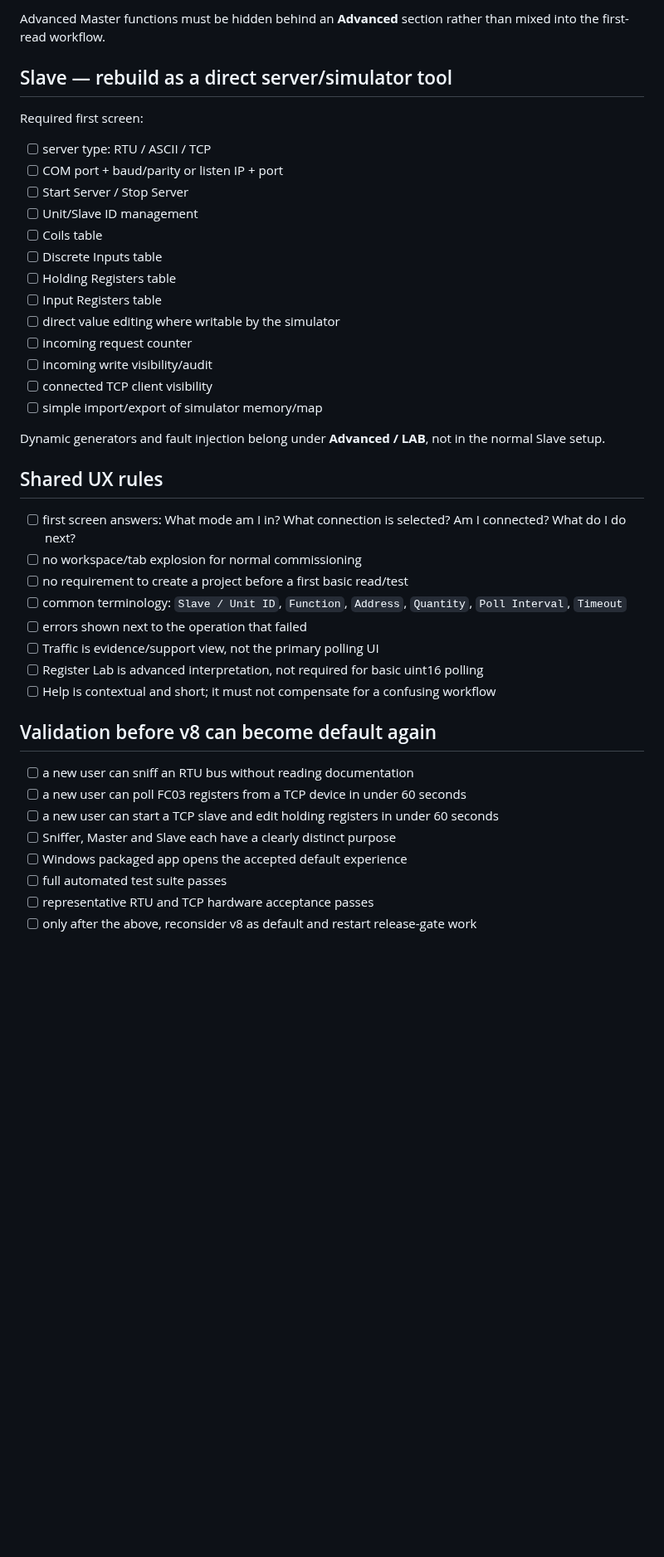
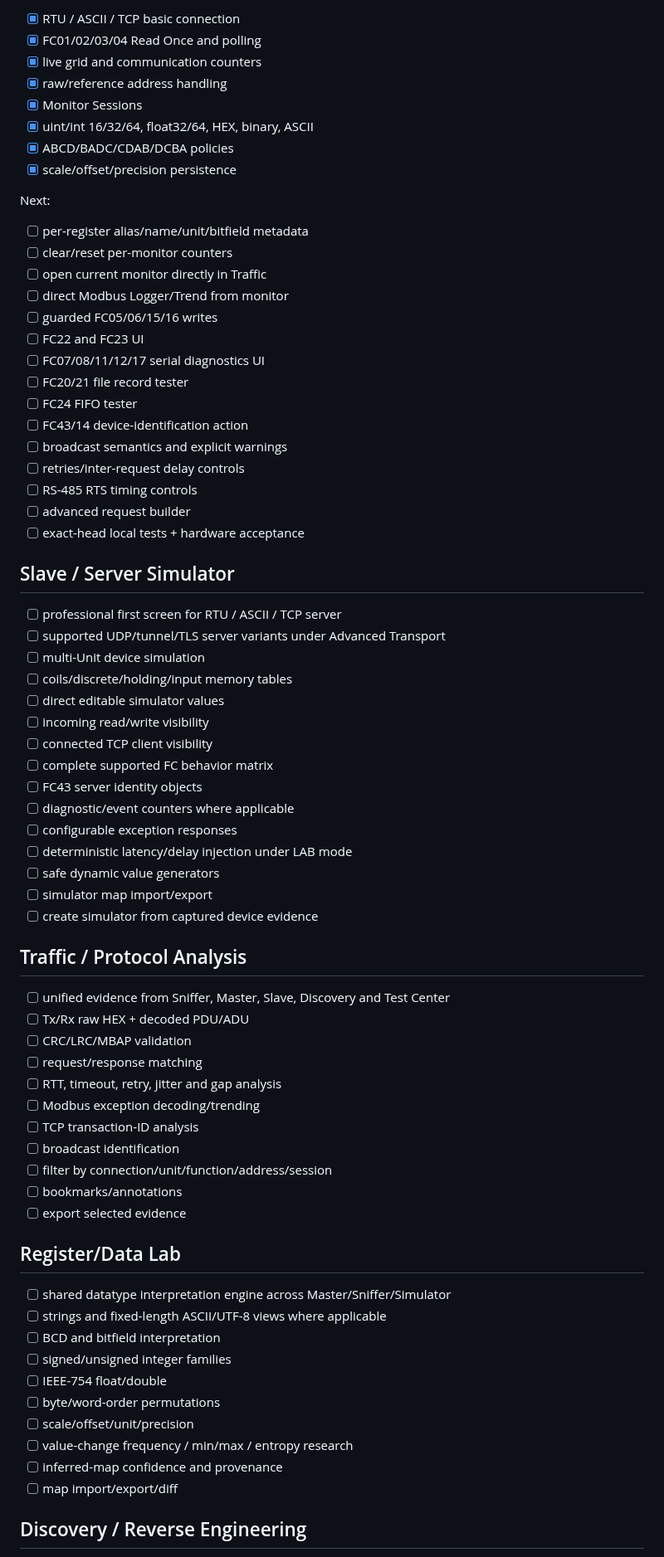
Before and after one commit to raohassandev/modbus-sniffer, a Markdown page: docs/ACTIVE_TODO.md, the part around one of its changes. Shown at 83% size. GitHub-like rendering; blank space fills up the shorter version.

Commit message:
docs(product): make active roadmap Modbus-only

```diff
--- a/docs/ACTIVE_TODO.md
+++ b/docs/ACTIVE_TODO.md
@@ -68,45 +75,75 @@ Required first screen:
 
-Advanced Master functions must be hidden behind an **Advanced** section rather than mixed into the first-read workflow.
+- [x] RTU / ASCII / TCP basic connection
+- [x] FC01/02/03/04 Read Once and polling
+- [x] live grid and communication counters
+- [x] raw/reference address handling
+- [x] Monitor Sessions
+- [x] uint/int 16/32/64, float32/64, HEX, binary, ASCII
+- [x] ABCD/BADC/CDAB/DCBA policies
+- [x] scale/offset/precision persistence
 
-## Slave — rebuild as a direct server/simulator tool
+Next:
 
-Required first screen:
+- [ ] per-register alias/name/unit/bitfield metadata
+- [ ] clear/reset per-monitor counters
+- [ ] open current monitor directly in Traffic
+- [ ] direct Modbus Logger/Trend from monitor
+- [ ] guarded FC05/06/15/16 writes
+- [ ] FC22 and FC23 UI
+- [ ] FC07/08/11/12/17 serial diagnostics UI
+- [ ] FC20/21 file record tester
+- [ ] FC24 FIFO tester
+- [ ] FC43/14 device-identification action
+- [ ] broadcast semantics and explicit warnings
+- [ ] retries/inter-request delay controls
+- [ ] RS-485 RTS timing controls
+- [ ] advanced request builder
+- [ ] exact-head local tests + hardware acceptance
 
-- [ ] server type: RTU / ASCII / TCP
-- [ ] COM port + baud/parity or listen IP + port
-- [ ] Start Server / Stop Server
-- [ ] Unit/Slave ID management
-- [ ] Coils table
-- [ ] Discrete Inputs table
-- [ ] Holding Registers table
-- [ ] Input Registers table
-- [ ] direct value editing where writable by the simulator
-- [ ] incoming request counter
-- [ ] incoming write visibility/audit
+## Slave / Server Simulator
+
+- [ ] professional first screen for RTU / ASCII / TCP server
+- [ ] supported UDP/tunnel/TLS server variants under Advanced Transport
+- [ ] multi-Unit device simulation
+- [ ] coils/discrete/holding/input memory tables
+- [ ] direct editable simulator values
+- [ ] incoming read/write visibility
 - [ ] connected TCP client visibility
-- [ ] simple import/export of simulator memory/map
+- [ ] complete supported FC behavior matrix
+- [ ] FC43 server identity objects
+- [ ] diagnostic/event counters where applicable
+- [ ] configurable exception responses
+- [ ] deterministic latency/delay injection under LAB mode
+- [ ] safe dynamic value generators
+- [ ] simulator map import/export
+- [ ] create simulator from captured device evidence
 
-Dynamic generators and fault injection belong under **Advanced / LAB**, not in the normal Slave setup.
+## Traffic / Protocol Analysis
 
-## Shared UX rules
+- [ ] unified evidence from Sniffer, Master, Slave, Discovery and Test Center
+- [ ] Tx/Rx raw HEX + decoded PDU/ADU
+- [ ] CRC/LRC/MBAP validation
+- [ ] request/response matching
+- [ ] RTT, timeout, retry, jitter and gap analysis
+- [ ] Modbus exception decoding/trending
+- [ ] TCP transaction-ID analysis
+- [ ] broadcast identification
+- [ ] filter by connection/unit/function/address/session
+- [ ] bookmarks/annotations
+- [ ] export selected evidence
 
-- [ ] first screen answers: What mode am I in? What connection is selected? Am I connected? What do I do next?
-- [ ] no workspace/tab explosion for normal commissioning
-- [ ] no requirement to create a project before a first basic read/test
-- [ ] common terminology: `Slave / Unit ID`, `Function`, `Address`, `Quantity`, `Poll Interval`, `Timeout`
-- [ ] errors shown next to the operation that failed
-- [ ] Traffic is evidence/support view, not the primary polling UI
-- [ ] Register Lab is advanced interpretation, not required for basic uint16 polling
-- [ ] Help is contextual and short; it must not compensate for a confusing workflow
+## Register/Data Lab
 
-## Validation before v8 can become default again
+- [ ] shared datatype interpretation engine across Master/Sniffer/Simulator
+- [ ] strings and fixed-length ASCII/UTF-8 views where applicable
+- [ ] BCD and bitfield interpretation
+- [ ] signed/unsigned integer families
+- [ ] IEEE-754 float/double
+- [ ] byte/word-order permutations
+- [ ] scale/offset/unit/precision
+- [ ] value-change frequency / min/max / entropy research
+- [ ] inferred-map confidence and provenance
+- [ ] map import/export/diff
 
-- [ ] a new user can sniff an RTU bus without reading documentation
-- [ ] a new user can poll FC03 registers from a TCP device in under 60 seconds
-- [ ] a new user can start a TCP slave and edit holding registers in under 60 seconds
-- [ ] Sniffer, Master and Slave each have a clearly distinct purpose
-- [ ] Windows packaged app opens the accepted default experience
-- [ ] full automated test suite passes
-- [ ] representative RTU and TCP hardware acceptance passes
-- [ ] only after the above, reconsider v8 as default and restart release-gate work
+## Discovery / Reverse Engineering
 
```
Also changed, not shown: other parts of docs/ACTIVE_TODO.md (+139 -51 lines).
